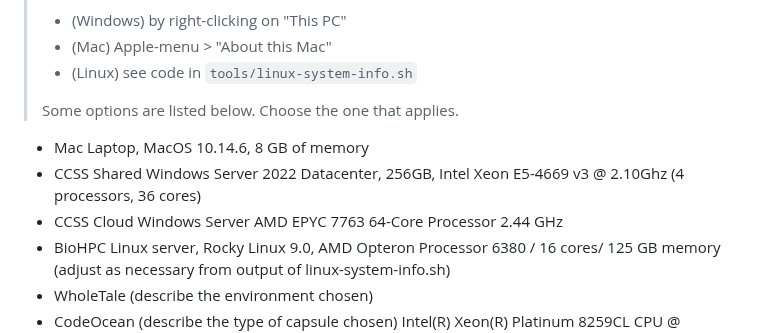
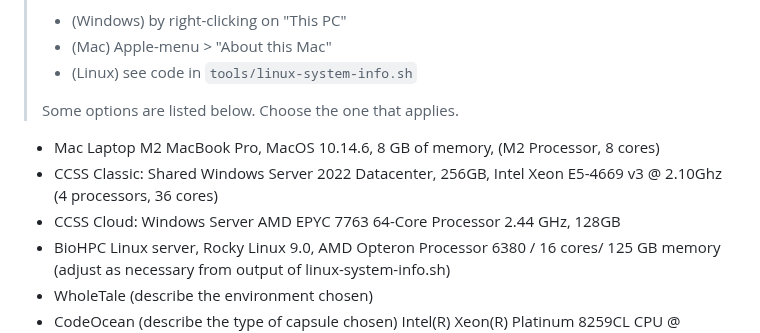
Before and after one commit to AEADataEditor/replication-template-development, a Markdown page: REPLICATION.md, the part around the change. Drawn GitHub-style.

Commit message:
Update REPLICATION.md with hardware specs

```diff
--- a/REPLICATION.md
+++ b/REPLICATION.md
@@ -258,9 +258,9 @@ For additional guidance, see [https://aeadataeditor.github.io/aea-de-guidance/da
 >
 > Some options are listed below. Choose the one that applies.
 
-- Mac Laptop, MacOS 10.14.6, 8 GB of memory
-- CCSS Shared Windows Server 2022 Datacenter, 256GB, Intel Xeon E5-4669 v3 @ 2.10Ghz (4 processors, 36 cores)
-- CCSS Cloud Windows Server AMD EPYC 7763 64-Core Processor 2.44 GHz
+- Mac Laptop M2 MacBook Pro, MacOS 10.14.6, 8 GB of memory, (M2 Processor, 8 cores)
+- CCSS Classic: Shared Windows Server 2022 Datacenter, 256GB, Intel Xeon E5-4669 v3 @ 2.10Ghz (4 processors, 36 cores)
+- CCSS Cloud: Windows Server AMD EPYC 7763 64-Core Processor 2.44 GHz, 128GB
 - BioHPC Linux server, Rocky Linux 9.0, AMD Opteron Processor 6380 / 16 cores/ 125 GB memory (adjust as necessary from output of linux-system-info.sh)
 - WholeTale (describe the environment chosen)
 - CodeOcean (describe the type of capsule chosen) Intel(R) Xeon(R) Platinum 8259CL CPU @ 2.50GHz (16 cores), 128 GB Memory
```
